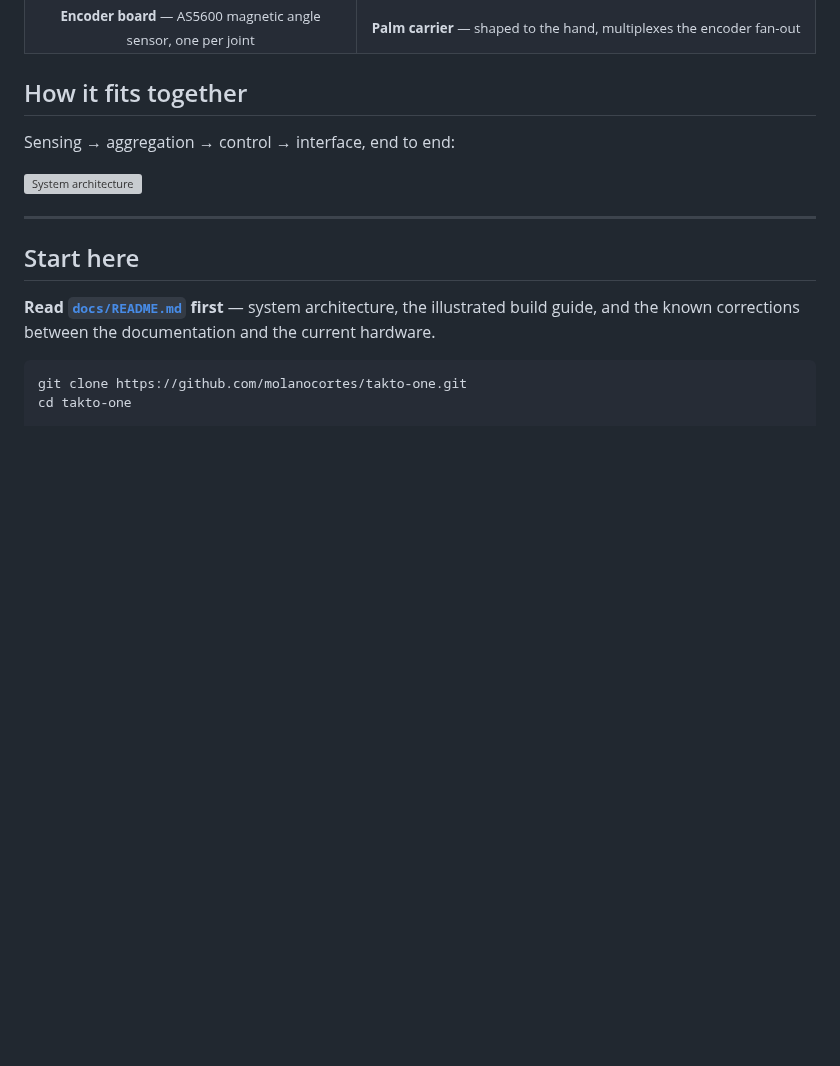
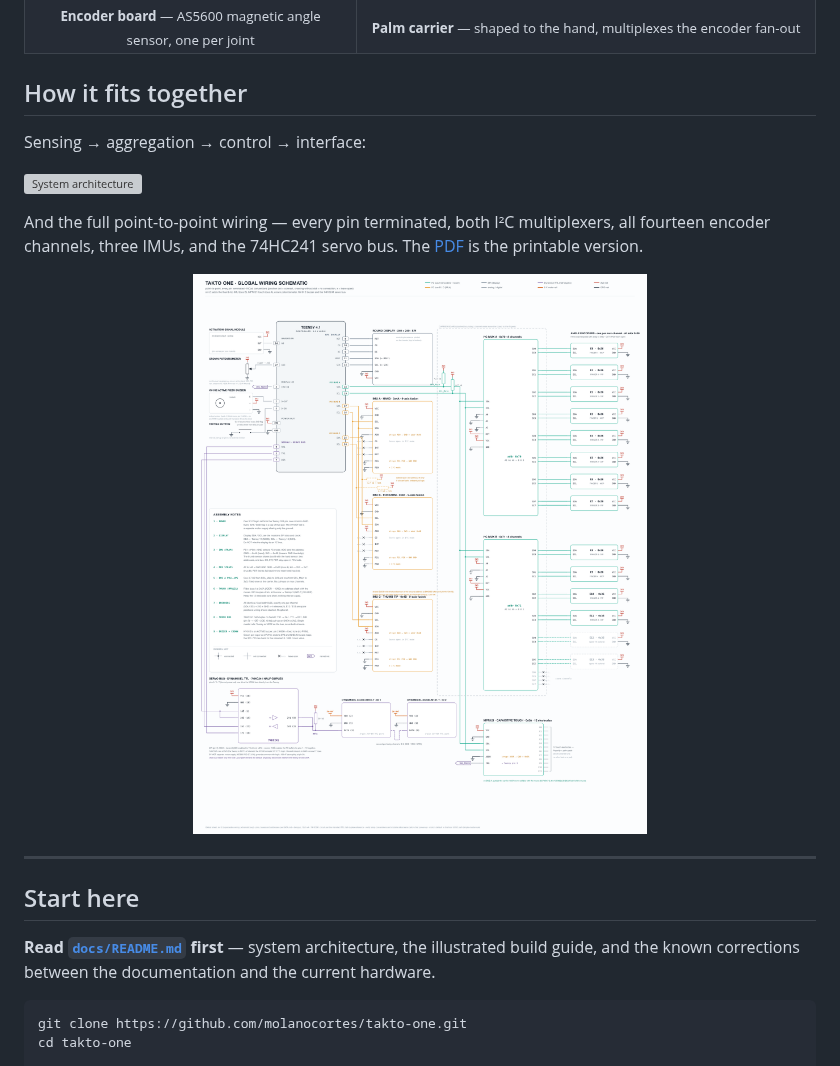
Before and after one commit to molanocortes/takto-one, a Markdown page: README.md, the part around the change. Drawn GitHub-style; pictures changed too: docs/media/global-wiring.png (added); blank space fills up the shorter version; grey boxes are pictures that could not be loaded.

Commit message:
Show the full wiring schematic in the README
The system-architecture diagram is a layer overview; the global wiring sheet is
the document someone actually builds from - every pin terminated, both I2C
multiplexers, all fourteen encoder channels, three IMUs and the 74HC241 servo
bus. Both are now shown, overview first, detail second, with the PDF linked for
printing.

```diff
--- a/README.md
+++ b/README.md
@@ -90,9 +90,15 @@ Two custom boards, designed from scratch. Full KiCad sources and manufacturing o
 
 ## How it fits together
 
-Sensing → aggregation → control → interface, end to end:
+Sensing → aggregation → control → interface:
 
 ![System architecture](docs/system-architecture.svg)
+
+And the full point-to-point wiring — every pin terminated, both I²C multiplexers, all fourteen
+encoder channels, three IMUs, and the 74HC241 servo bus. The
+[PDF](docs/global-wiring.pdf) is the printable version.
+
+<a href="docs/global-wiring.pdf"><img src="docs/media/global-wiring.png" alt="Global wiring schematic" width="100%"></a>
 
 ---
 
```
Also changed, not shown: docs/README.md (+1 -1 lines).
